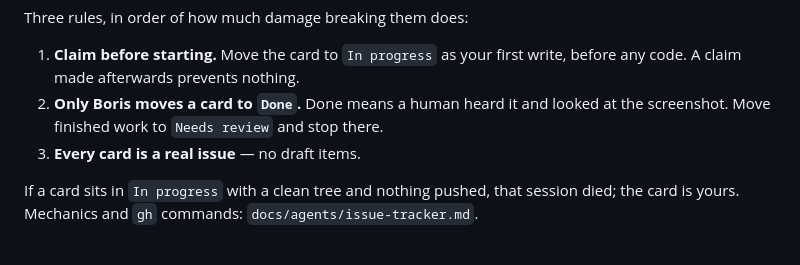
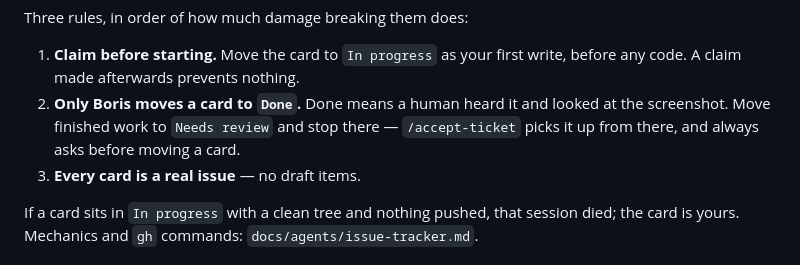
Before and after one commit to bop-del/sndlab, a Markdown page: CLAUDE.md, the part around the change. Drawn GitHub-style.

```diff
--- a/CLAUDE.md
+++ b/CLAUDE.md
@@ -176,7 +176,8 @@ Three rules, in order of how much damage breaking them does:
 1. **Claim before starting.** Move the card to `In progress` as your first write,
    before any code. A claim made afterwards prevents nothing.
 2. **Only Boris moves a card to `Done`.** Done means a human heard it and looked
-   at the screenshot. Move finished work to `Needs review` and stop there.
+   at the screenshot. Move finished work to `Needs review` and stop there —
+   `/accept-ticket` picks it up from there, and always asks before moving a card.
 3. **Every card is a real issue** — no draft items.
 
 If a card sits in `In progress` with a clean tree and nothing pushed, that
```
Also changed, not shown: docs/SETUP.md (+15 -8 lines), docs/agents/issue-tracker.md (+8 -1 lines).
